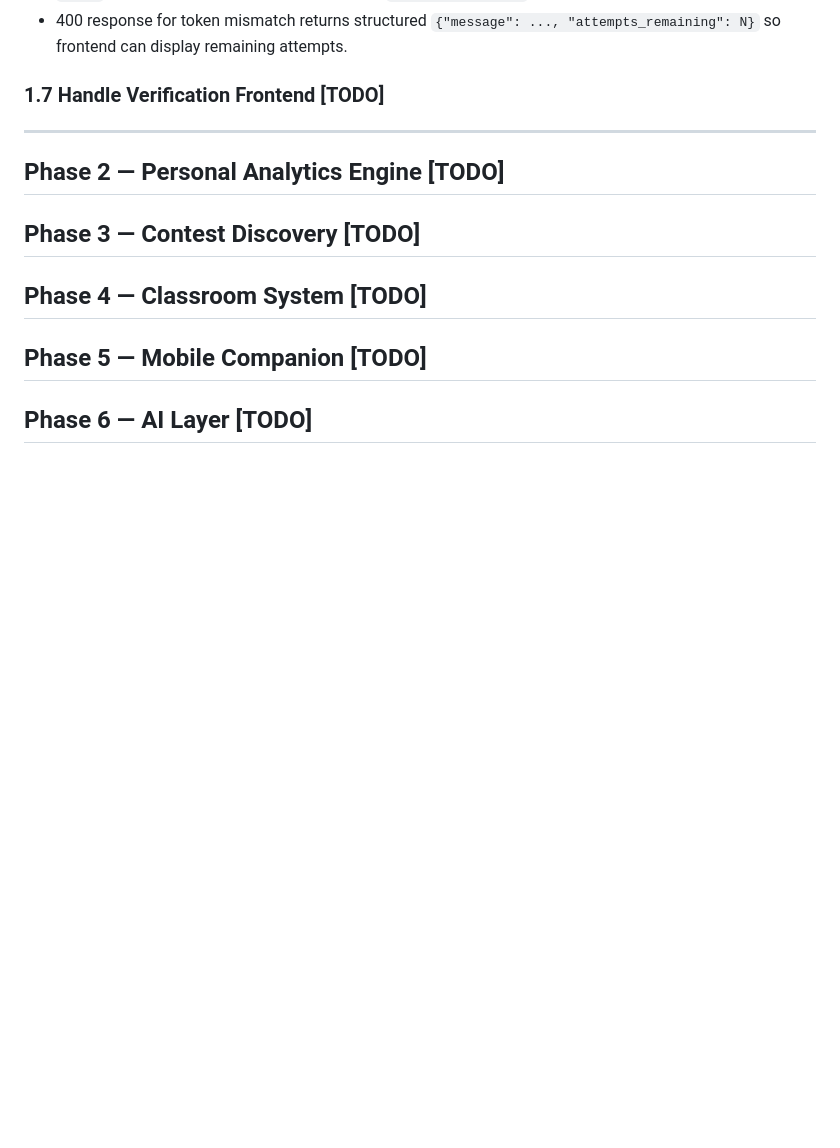
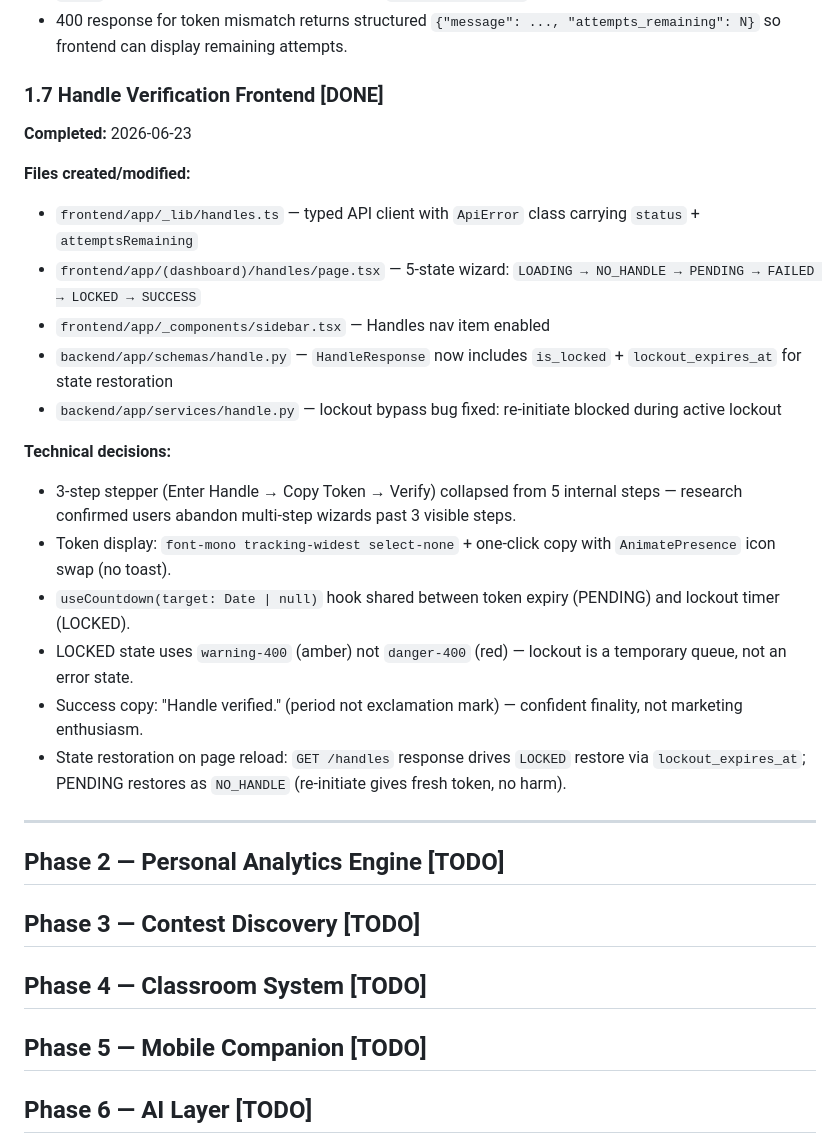
Before and after one commit to 26sudipta/prognos, a Markdown page: PROGRESS.md, the part around the change. Drawn GitHub-style; blank space fills up the shorter version.

Commit message:
docs: add Phase 1.7 implementation notes and update PROGRESS.md

```diff
--- a/PROGRESS.md
+++ b/PROGRESS.md
@@ -132,7 +132,23 @@
 - `respx` added as dev dependency for mocking `httpx.AsyncClient` in tests without patching.
 - 400 response for token mismatch returns structured `{"message": ..., "attempts_remaining": N}` so frontend can display remaining attempts.
 
-### 1.7 Handle Verification Frontend [TODO]
+### 1.7 Handle Verification Frontend [DONE]
+**Completed:** 2026-06-23
+
+**Files created/modified:**
+- `frontend/app/_lib/handles.ts` — typed API client with `ApiError` class carrying `status` + `attemptsRemaining`
+- `frontend/app/(dashboard)/handles/page.tsx` — 5-state wizard: `LOADING → NO_HANDLE → PENDING → FAILED → LOCKED → SUCCESS`
+- `frontend/app/_components/sidebar.tsx` — Handles nav item enabled
+- `backend/app/schemas/handle.py` — `HandleResponse` now includes `is_locked` + `lockout_expires_at` for state restoration
+- `backend/app/services/handle.py` — lockout bypass bug fixed: re-initiate blocked during active lockout
+
+**Technical decisions:**
+- 3-step stepper (Enter Handle → Copy Token → Verify) collapsed from 5 internal steps — research confirmed users abandon multi-step wizards past 3 visible steps.
+- Token display: `font-mono tracking-widest select-none` + one-click copy with `AnimatePresence` icon swap (no toast).
+- `useCountdown(target: Date | null)` hook shared between token expiry (PENDING) and lockout timer (LOCKED).
+- LOCKED state uses `warning-400` (amber) not `danger-400` (red) — lockout is a temporary queue, not an error state.
+- Success copy: "Handle verified." (period not exclamation mark) — confident finality, not marketing enthusiasm.
+- State restoration on page reload: `GET /handles` response drives `LOCKED` restore via `lockout_expires_at`; PENDING restores as `NO_HANDLE` (re-initiate gives fresh token, no harm).
 
 ---
 
```
Also changed, not shown: docs/phase_1_7.md (added, +272 -0 lines).
